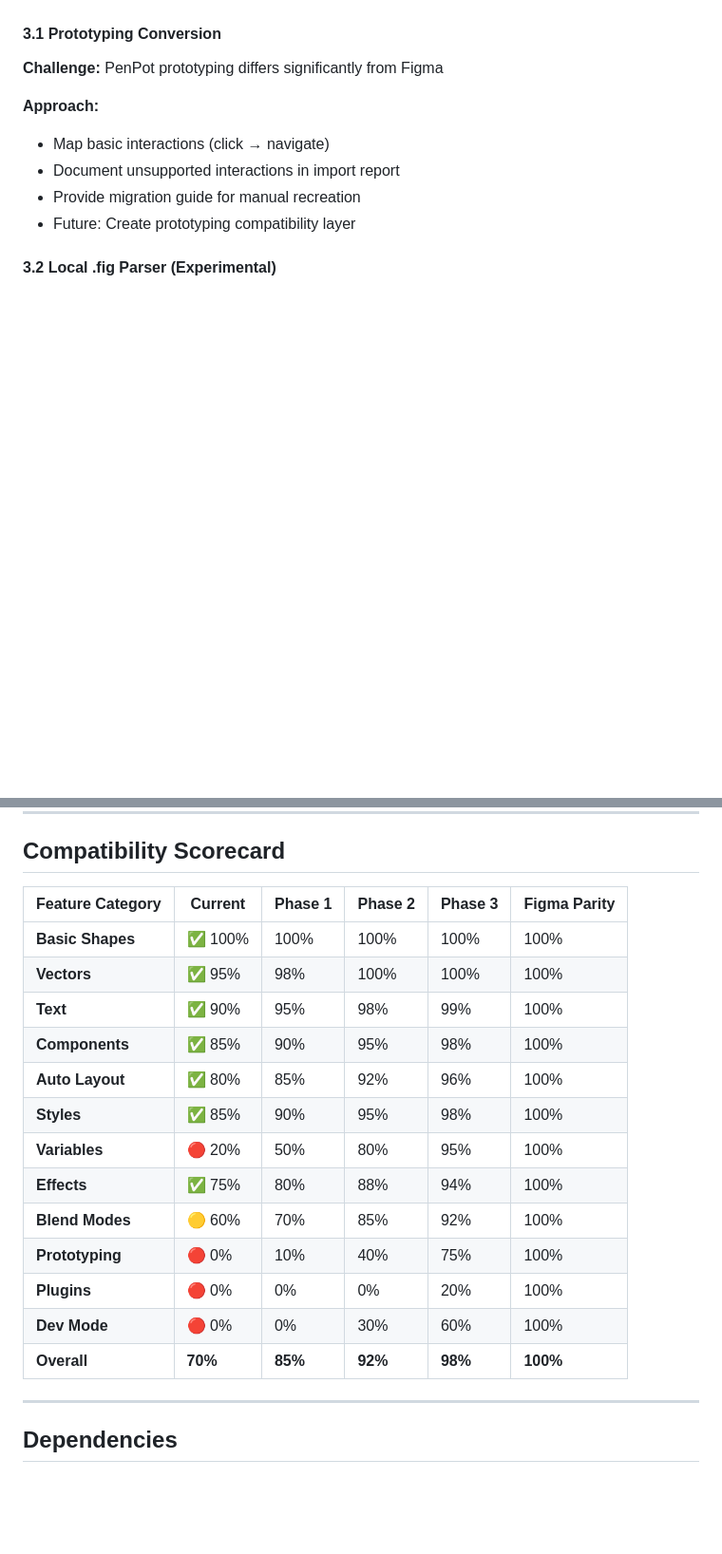
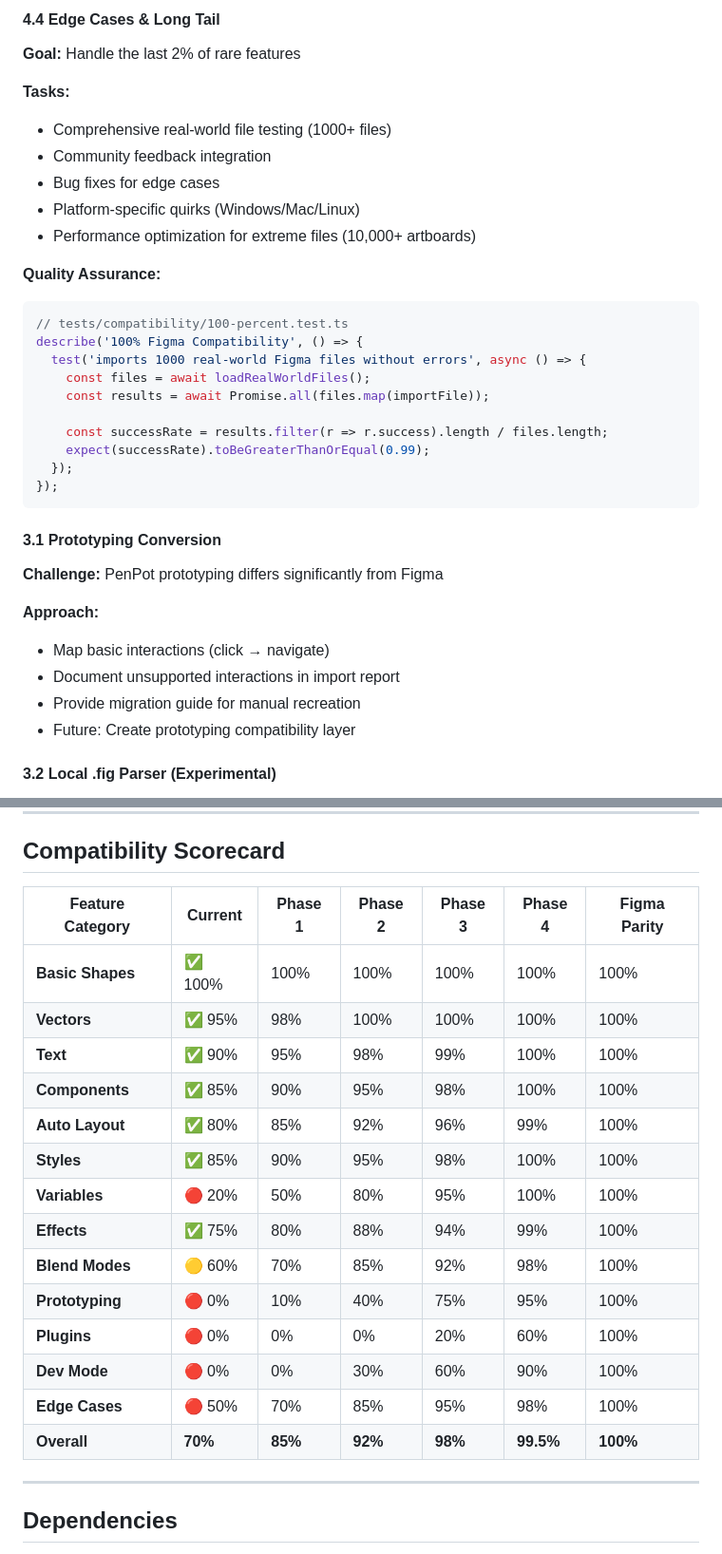
Before and after one commit to ollehca/Kizuku, a Markdown page: FIGMA_IMPORT_ARCHITECTURE.md, 2 parts joined by grey strips. Shown at 95% size. GitHub-like rendering; blank space fills up the shorter version.

````diff
--- a/FIGMA_IMPORT_ARCHITECTURE.md
+++ b/FIGMA_IMPORT_ARCHITECTURE.md
@@ -194,3 +245,26 @@ class VariablesConverter {
+#### 4.4 Edge Cases & Long Tail
+**Goal:** Handle the last 2% of rare features
+
+**Tasks:**
+- Comprehensive real-world file testing (1000+ files)
+- Community feedback integration
+- Bug fixes for edge cases
+- Platform-specific quirks (Windows/Mac/Linux)
+- Performance optimization for extreme files (10,000+ artboards)
+
+**Quality Assurance:**
+```typescript
+// tests/compatibility/100-percent.test.ts
+describe('100% Figma Compatibility', () => {
+  test('imports 1000 real-world Figma files without errors', async () => {
+    const files = await loadRealWorldFiles();
+    const results = await Promise.all(files.map(importFile));
+
+    const successRate = results.filter(r => r.success).length / files.length;
+    expect(successRate).toBeGreaterThanOrEqual(0.99);
+  });
+});
+```
 
 #### 3.1 Prototyping Conversion
 **Challenge:** PenPot prototyping differs significantly from Figma
@@ -405,21 +479,22 @@ tests/
 
 ## Compatibility Scorecard
 
-| Feature Category | Current | Phase 1 | Phase 2 | Phase 3 | Figma Parity |
-|------------------|---------|---------|---------|---------|--------------|
-| **Basic Shapes** | ✅ 100% | 100% | 100% | 100% | 100% |
-| **Vectors** | ✅ 95% | 98% | 100% | 100% | 100% |
-| **Text** | ✅ 90% | 95% | 98% | 99% | 100% |
-| **Components** | ✅ 85% | 90% | 95% | 98% | 100% |
-| **Auto Layout** | ✅ 80% | 85% | 92% | 96% | 100% |
-| **Styles** | ✅ 85% | 90% | 95% | 98% | 100% |
-| **Variables** | 🔴 20% | 50% | 80% | 95% | 100% |
-| **Effects** | ✅ 75% | 80% | 88% | 94% | 100% |
-| **Blend Modes** | 🟡 60% | 70% | 85% | 92% | 100% |
-| **Prototyping** | 🔴 0% | 10% | 40% | 75% | 100% |
-| **Plugins** | 🔴 0% | 0% | 0% | 20% | 100% |
-| **Dev Mode** | 🔴 0% | 0% | 30% | 60% | 100% |
-| **Overall** | **70%** | **85%** | **92%** | **98%** | **100%** |
+| Feature Category | Current | Phase 1 | Phase 2 | Phase 3 | Phase 4 | Figma Parity |
+|------------------|---------|---------|---------|---------|---------|--------------|
+| **Basic Shapes** | ✅ 100% | 100% | 100% | 100% | 100% | 100% |
+| **Vectors** | ✅ 95% | 98% | 100% | 100% | 100% | 100% |
+| **Text** | ✅ 90% | 95% | 98% | 99% | 100% | 100% |
+| **Components** | ✅ 85% | 90% | 95% | 98% | 100% | 100% |
+| **Auto Layout** | ✅ 80% | 85% | 92% | 96% | 99% | 100% |
+| **Styles** | ✅ 85% | 90% | 95% | 98% | 100% | 100% |
+| **Variables** | 🔴 20% | 50% | 80% | 95% | 100% | 100% |
+| **Effects** | ✅ 75% | 80% | 88% | 94% | 99% | 100% |
+| **Blend Modes** | 🟡 60% | 70% | 85% | 92% | 98% | 100% |
+| **Prototyping** | 🔴 0% | 10% | 40% | 75% | 95% | 100% |
+| **Plugins** | 🔴 0% | 0% | 0% | 20% | 60% | 100% |
+| **Dev Mode** | 🔴 0% | 0% | 30% | 60% | 90% | 100% |
+| **Edge Cases** | 🔴 50% | 70% | 85% | 95% | 98% | 100% |
+| **Overall** | **70%** | **85%** | **92%** | **98%** | **99.5%** | **100%** |
 
 ---
 
````
Also changed, not shown: other parts of FIGMA_IMPORT_ARCHITECTURE.md (+77 -13 lines).
